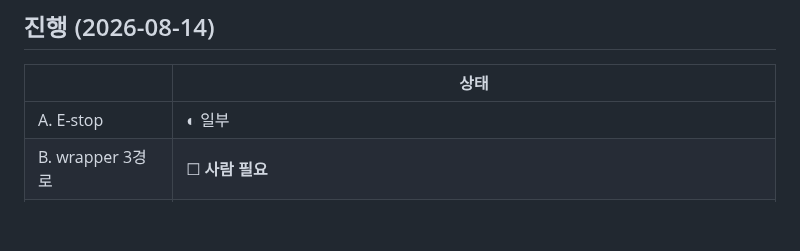
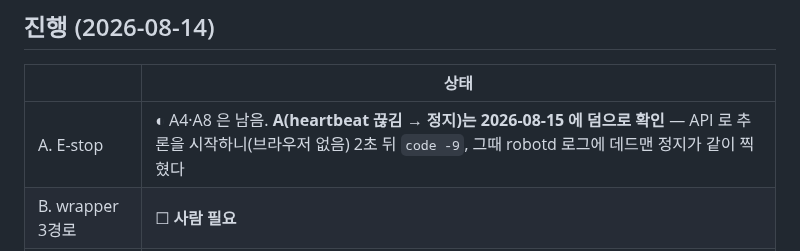
Before and after one commit to WeGo-Robotics/wego-piper-web, a Markdown page: refactor/HARDWARE-CHECKLIST.md, the part around the change. Rendered like a GitHub page; blank space fills up the shorter version.

```diff
--- a/refactor/HARDWARE-CHECKLIST.md
+++ b/refactor/HARDWARE-CHECKLIST.md
@@ -8,7 +8,7 @@
 
 | | 상태 |
 |---|---|
-| A. E-stop | ◐ 일부 |
+| A. E-stop | ◐ A4·A8 은 남음. **A(heartbeat 끊김 → 정지)는 2026-08-15 에 덤으로 확인** — API 로 추론을 시작하니(브라우저 없음) 2초 뒤 `code -9`, 그때 robotd 로그에 데드맨 정지가 같이 찍혔다 |
 | B. wrapper 3경로 | ☐ **사람 필요** |
 | C. 추론 파라미터 | ☐ **사람 필요** |
 | D. 로봇 제어 | ☐ **사람 필요** |
```
Also changed, not shown: ROADMAP.md (+32 -3 lines).
